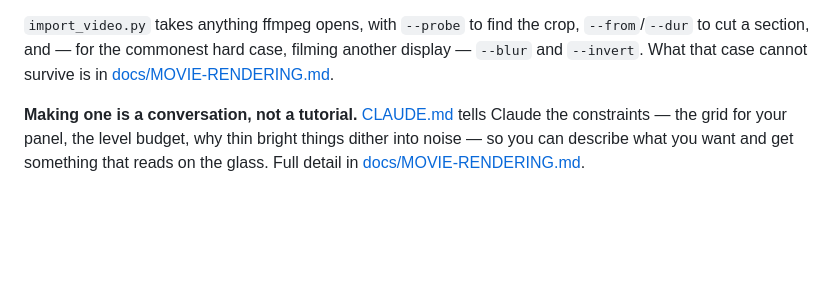
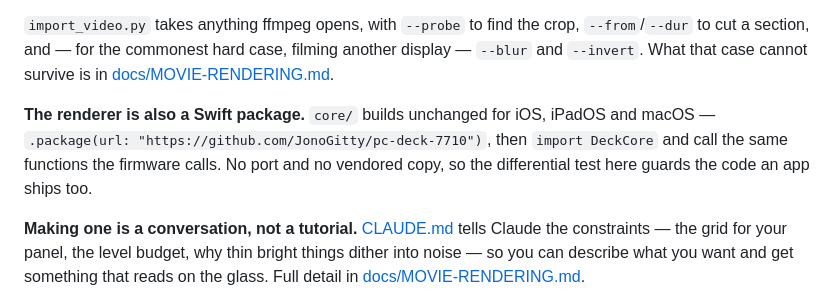
Before and after one commit to JonoGitty/pc-deck-7710, a Markdown page: README.md, the part around the change. Drawn GitHub-style; blank space fills up the shorter version.

```diff
--- a/README.md
+++ b/README.md
@@ -151,6 +151,12 @@ before then either.*
 `--from`/`--dur` to cut a section, and — for the commonest hard case, filming
 another display — `--blur` and `--invert`. What that case cannot survive is in
 [docs/MOVIE-RENDERING.md](docs/MOVIE-RENDERING.md).
+
+**The renderer is also a Swift package.** `core/` builds unchanged for iOS,
+iPadOS and macOS — `.package(url: "https://github.com/JonoGitty/pc-deck-7710")`,
+then `import DeckCore` and call the same functions the firmware calls. No port
+and no vendored copy, so the differential test here guards the code an app
+ships too.
 
 **Making one is a conversation, not a tutorial.** [CLAUDE.md](CLAUDE.md) tells
 Claude the constraints — the grid for your panel, the level budget, why thin
```
Also changed, not shown: CLAUDE.md (+19 -0 lines).
